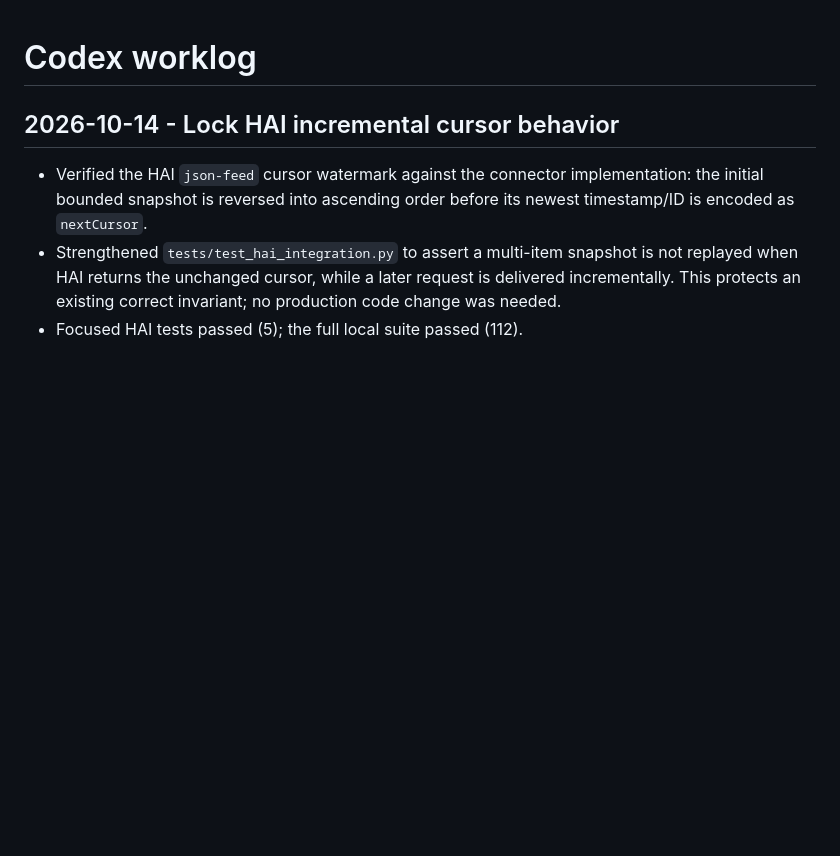
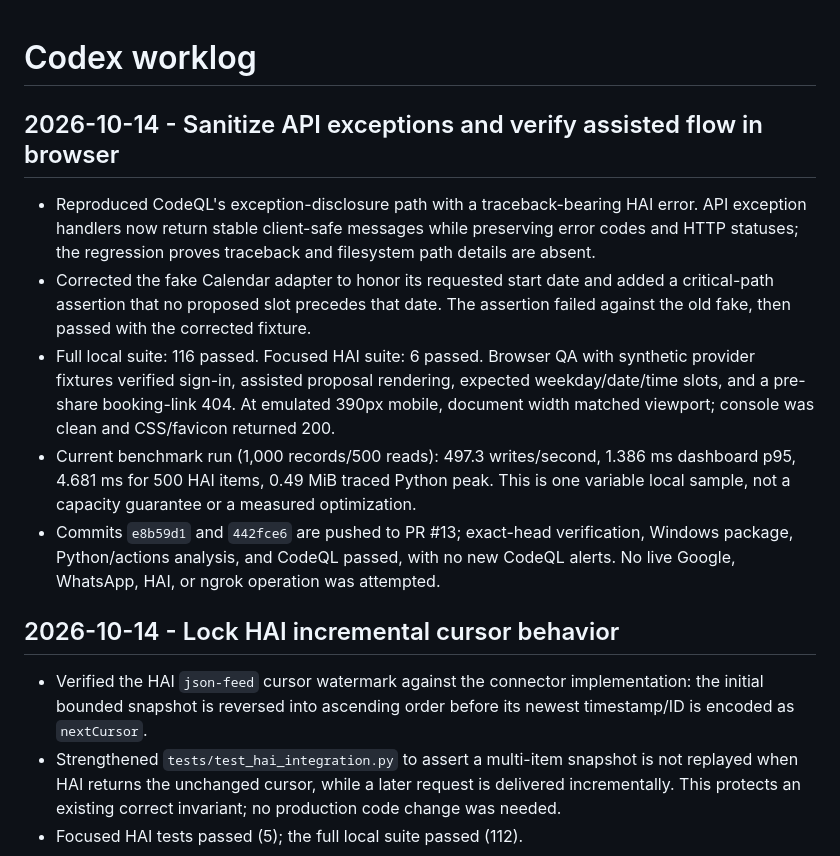
Before and after one commit to Robert-Velhorst/012-Whatsapp-Google-Agenda-Appointment-setting, a Markdown page: docs/CODEX_WORKLOG.md, the part around the change. Drawn GitHub-style; blank space fills up the shorter version.

Commit message:
docs: record assisted-flow QA checkpoint

```diff
--- a/docs/CODEX_WORKLOG.md
+++ b/docs/CODEX_WORKLOG.md
@@ -1,4 +1,12 @@
 # Codex worklog
+
+## 2026-10-14 - Sanitize API exceptions and verify assisted flow in browser
+
+- Reproduced CodeQL's exception-disclosure path with a traceback-bearing HAI error. API exception handlers now return stable client-safe messages while preserving error codes and HTTP statuses; the regression proves traceback and filesystem path details are absent.
+- Corrected the fake Calendar adapter to honor its requested start date and added a critical-path assertion that no proposed slot precedes that date. The assertion failed against the old fake, then passed with the corrected fixture.
+- Full local suite: 116 passed. Focused HAI suite: 6 passed. Browser QA with synthetic provider fixtures verified sign-in, assisted proposal rendering, expected weekday/date/time slots, and a pre-share booking-link 404. At emulated 390px mobile, document width matched viewport; console was clean and CSS/favicon returned 200.
+- Current benchmark run (1,000 records/500 reads): 497.3 writes/second, 1.386 ms dashboard p95, 4.681 ms for 500 HAI items, 0.49 MiB traced Python peak. This is one variable local sample, not a capacity guarantee or a measured optimization.
+- Commits `e8b59d1` and `442fce6` are pushed to PR #13; exact-head verification, Windows package, Python/actions analysis, and CodeQL passed, with no new CodeQL alerts. No live Google, WhatsApp, HAI, or ngrok operation was attempted.
 
 ## 2026-10-14 - Lock HAI incremental cursor behavior
 
```
